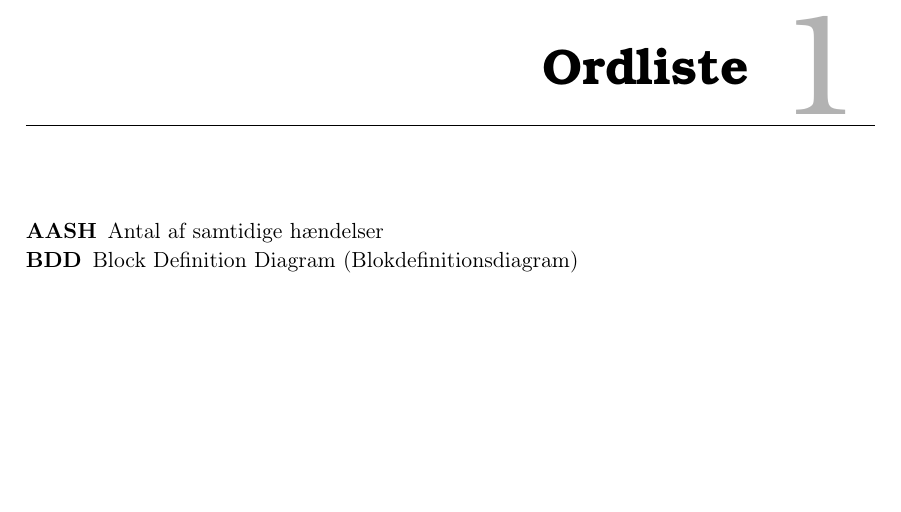
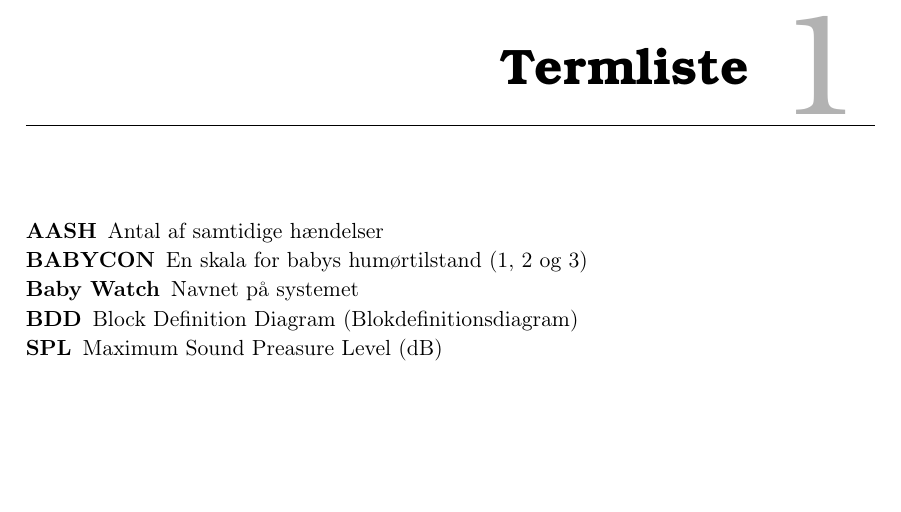
Before and after one commit to mickkn/E4PRJ4, a LaTeX thesis (Projektdokumentation/Master.tex, which reads Projektdokumentation/filer/termliste.tex): part of page 5 of 33, cut at the place of the change. Compiled offline with pdfLaTeX.

Commit message:
Termliste
Tilføjelser og omdøbt ordliste

```diff
--- a/Projektdokumentation/filer/ordliste.tex
+++ b/Projektdokumentation/filer/termliste.tex
@@ -1,10 +1,13 @@
-\chapter{Ordliste}
+\chapter{Termliste}
 
 % Husk at indsætte i alfabetisk orden!!
 
 \begin{description}
 
 \item[AASH] Antal af samtidige hændelser
+\item[BABYCON] En skala for babys humørtilstand (1, 2 og 3)
+\item[Baby Watch] Navnet på systemet
 \item[BDD] Block Definition Diagram (Blokdefinitionsdiagram)
+\item[SPL] Maximum Sound Preasure Level (dB)
 
 \end{description}
```
Also changed, not shown: Projektdokumentation/Master.tex (+1 -1 lines).
